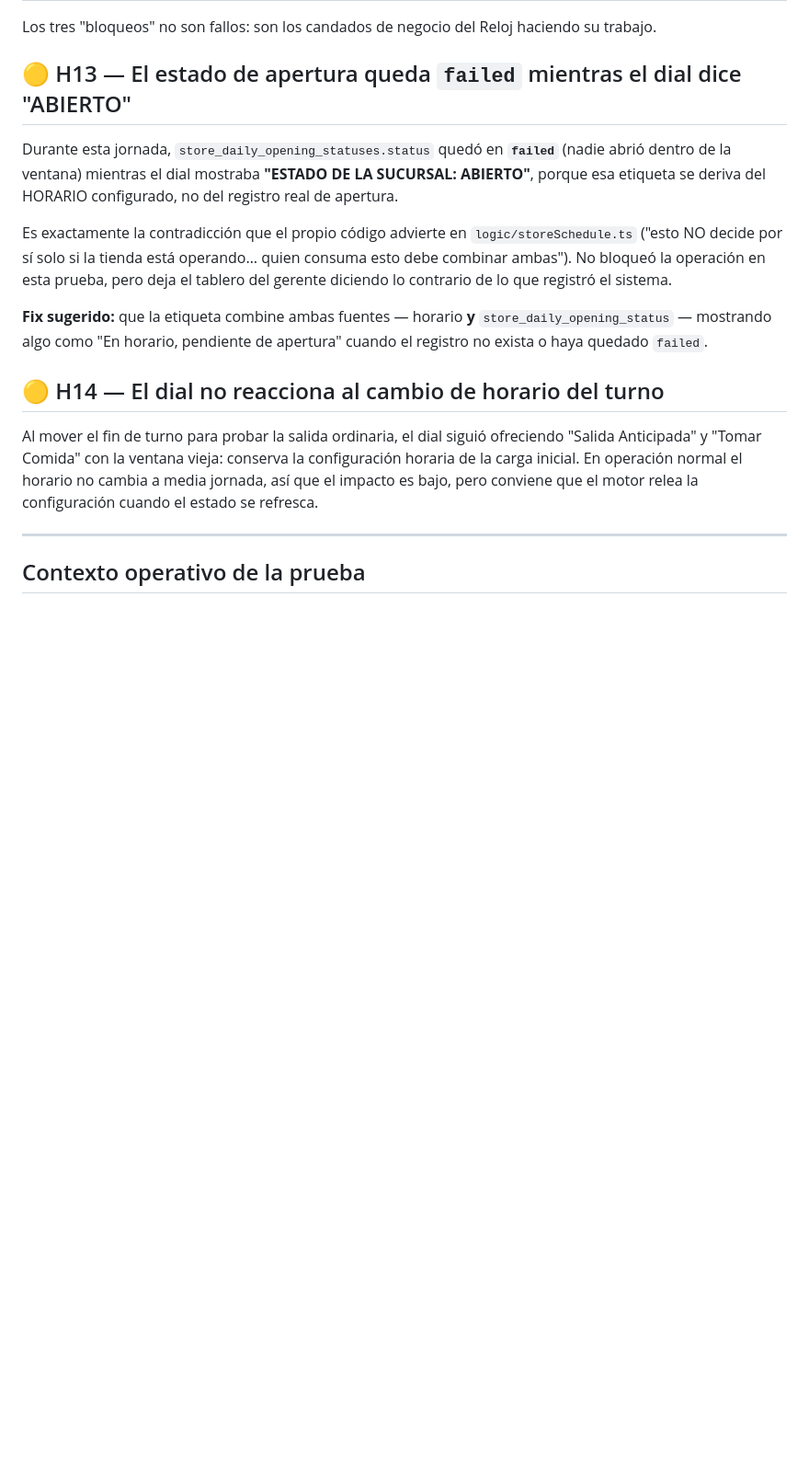
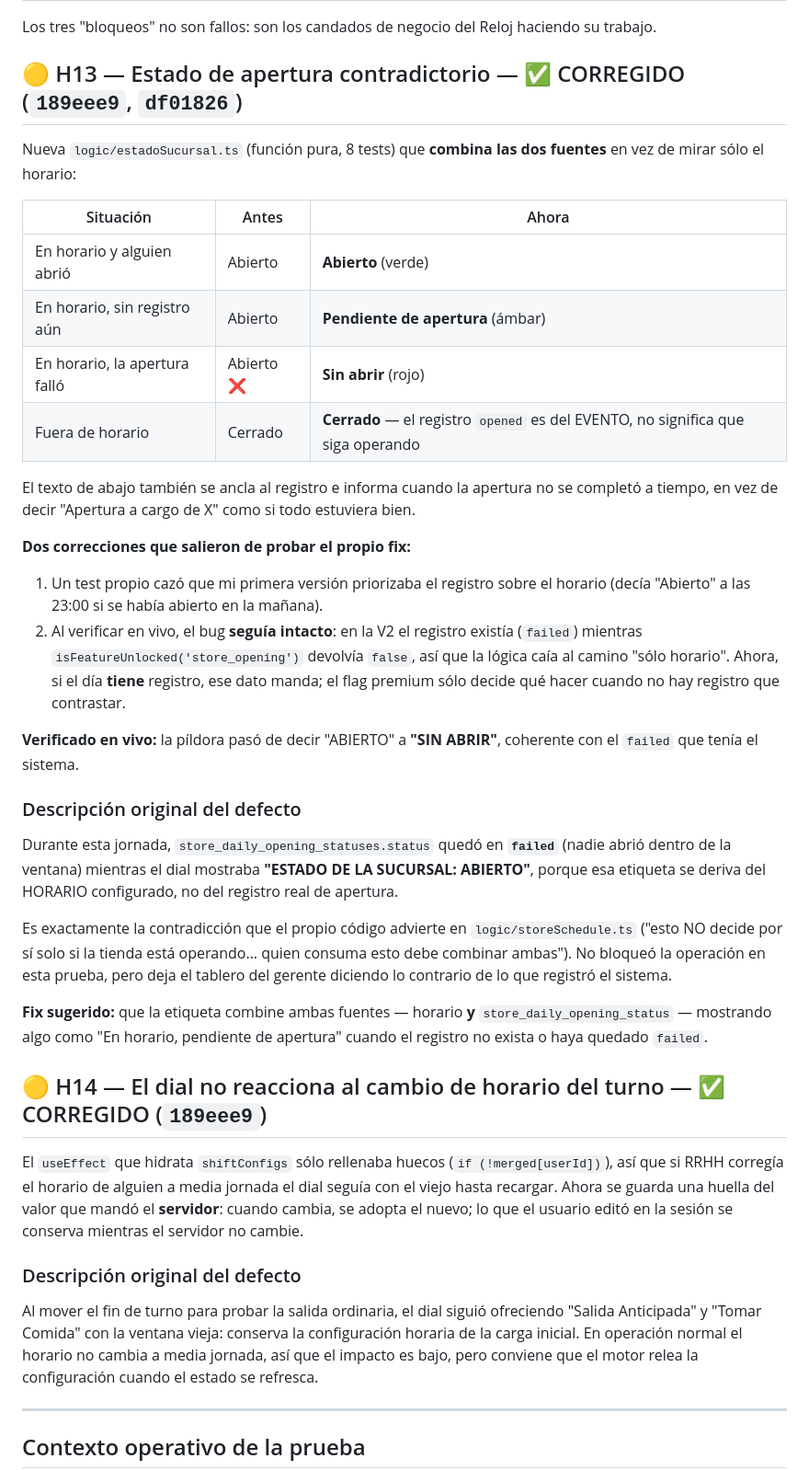
Before and after one commit to Adan717/Talent-360, a Markdown page: docs/HALLAZGOS_PRUEBA_ALTA_EMPRESA_2026-07-29.md, the part around the change. Shown at 92% size. Rendered like a GitHub page; blank space fills up the shorter version.

Commit message:
H13 y H14 marcados como CORREGIDOS con la verificacion en vivo
H13: la pildora paso de 'ABIERTO' a 'SIN ABRIR', coherente con el failed
registrado. Se documentan las dos correcciones que salieron de probar el
propio fix (orden horario/registro, y el flag premium que lo desactivaba).

Co-Authored-By: Claude Opus 5 <noreply@anthropic.com>

```diff
--- a/docs/HALLAZGOS_PRUEBA_ALTA_EMPRESA_2026-07-29.md
+++ b/docs/HALLAZGOS_PRUEBA_ALTA_EMPRESA_2026-07-29.md
@@ -420,7 +420,34 @@ paso quedaron a la vista los controles de negocio (que actúan como deben):
 
 Los tres "bloqueos" no son fallos: son los candados de negocio del Reloj haciendo su trabajo.
 
-## 🟡 H13 — El estado de apertura queda `failed` mientras el dial dice "ABIERTO"
+## 🟡 H13 — Estado de apertura contradictorio — ✅ CORREGIDO (`189eee9`, `df01826`)
+
+Nueva `logic/estadoSucursal.ts` (función pura, 8 tests) que **combina las dos fuentes** en vez
+de mirar sólo el horario:
+
+| Situación | Antes | Ahora |
+|---|---|---|
+| En horario y alguien abrió | Abierto | **Abierto** (verde) |
+| En horario, sin registro aún | Abierto | **Pendiente de apertura** (ámbar) |
+| En horario, la apertura falló | Abierto ❌ | **Sin abrir** (rojo) |
+| Fuera de horario | Cerrado | **Cerrado** — el registro `opened` es del EVENTO, no significa que siga operando |
+
+El texto de abajo también se ancla al registro e informa cuando la apertura no se completó a
+tiempo, en vez de decir "Apertura a cargo de X" como si todo estuviera bien.
+
+**Dos correcciones que salieron de probar el propio fix:**
+
+1. Un test propio cazó que mi primera versión priorizaba el registro sobre el horario (decía
+   "Abierto" a las 23:00 si se había abierto en la mañana).
+2. Al verificar en vivo, el bug **seguía intacto**: en la V2 el registro existía (`failed`)
+   mientras `isFeatureUnlocked('store_opening')` devolvía `false`, así que la lógica caía al
+   camino "sólo horario". Ahora, si el día **tiene** registro, ese dato manda; el flag premium
+   sólo decide qué hacer cuando no hay registro que contrastar.
+
+**Verificado en vivo:** la píldora pasó de decir "ABIERTO" a **"SIN ABRIR"**, coherente con el
+`failed` que tenía el sistema.
+
+### Descripción original del defecto
 
 Durante esta jornada, `store_daily_opening_statuses.status` quedó en **`failed`** (nadie abrió
 dentro de la ventana) mientras el dial mostraba **"ESTADO DE LA SUCURSAL: ABIERTO"**, porque esa
@@ -435,7 +462,15 @@ contrario de lo que registró el sistema.
 `store_daily_opening_status` — mostrando algo como "En horario, pendiente de apertura" cuando
 el registro no exista o haya quedado `failed`.
 
-## 🟡 H14 — El dial no reacciona al cambio de horario del turno
+## 🟡 H14 — El dial no reacciona al cambio de horario del turno — ✅ CORREGIDO (`189eee9`)
+
+El `useEffect` que hidrata `shiftConfigs` sólo rellenaba huecos (`if (!merged[userId])`), así
+que si RRHH corregía el horario de alguien a media jornada el dial seguía con el viejo hasta
+recargar. Ahora se guarda una huella del valor que mandó el **servidor**: cuando cambia, se
+adopta el nuevo; lo que el usuario editó en la sesión se conserva mientras el servidor no
+cambie.
+
+### Descripción original del defecto
 
 Al mover el fin de turno para probar la salida ordinaria, el dial siguió ofreciendo "Salida
 Anticipada" y "Tomar Comida" con la ventana vieja: conserva la configuración horaria de la carga
```
